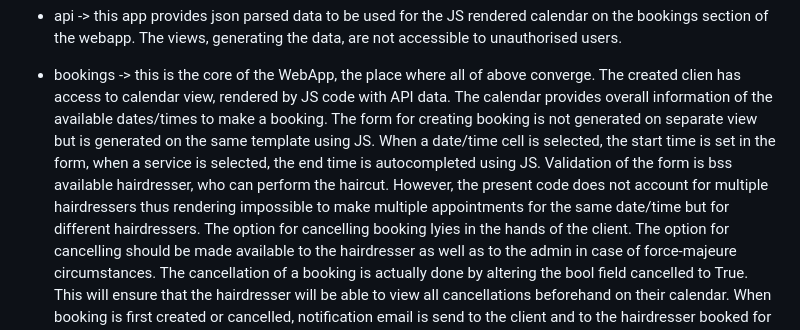
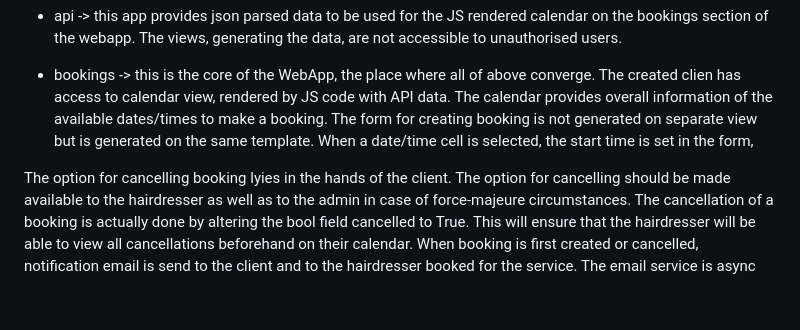
Before and after one commit to StanDobrev11/HairSaloon, a Markdown page: README.md, the part around the change. Rendered like a GitHub page; blank space fills up the shorter version.

```diff
--- a/README.md
+++ b/README.md
@@ -53,10 +53,9 @@ the data, are not accessible to unauthorised users.
 
 - bookings -> this is the core of the WebApp, the place where all of above converge. The created clien has access to calendar view, rendered by JS
 code with API data. The calendar provides overall information of the available dates/times to make a booking. The form for creating booking is
-not generated on separate view but is generated on the same template using JS. When a date/time cell is selected, the start time is set in the form,
-when a service is selected, the end time is autocompleted using JS. Validation of the form is bss available hairdresser, who can perform the
-haircut. However, the present code does not account for multiple hairdressers thus rendering impossible to make multiple appointments for the same
-date/time but for different hairdressers.
+not generated on separate view but is generated on the same template. When a date/time cell is selected, the start time is set in the form,
+
+
 The option for cancelling booking lyies in the hands of the client. The option for cancelling should be made available to the hairdresser as well
 as to the admin in case of force-majeure circumstances. The cancellation of a booking is actually done by altering the bool field cancelled to True.
 This will ensure that the hairdresser will be able to view all cancellations beforehand on their calendar.
```
